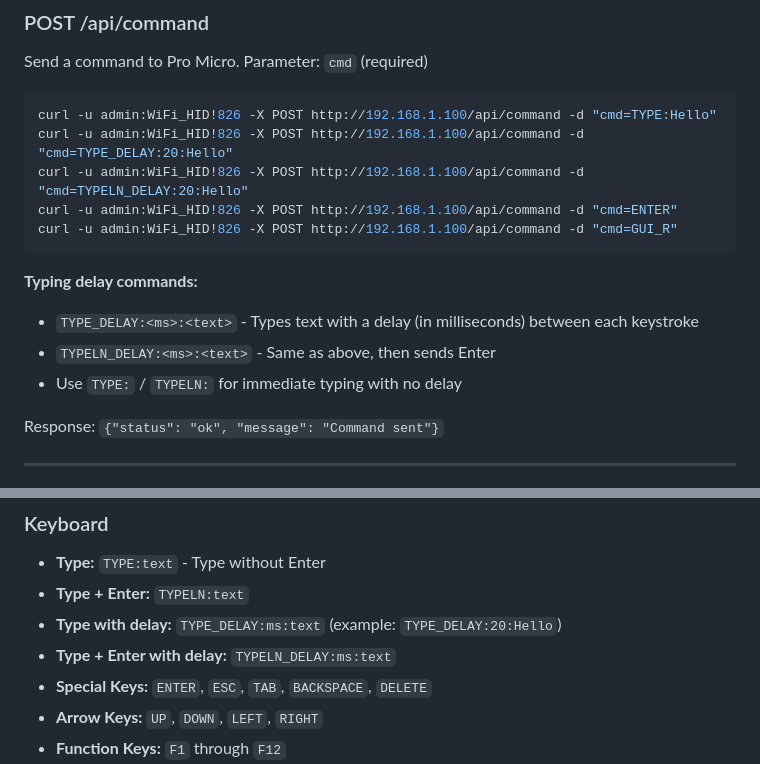
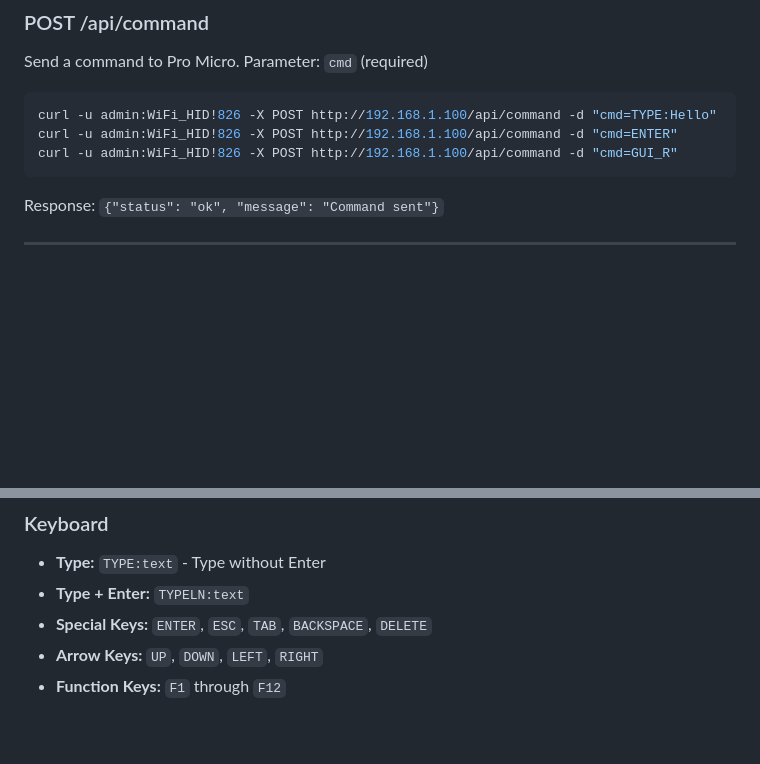
Before and after one commit to maxiwoj/wifi-usb-hid, a Markdown page: docs/API.md, 2 parts joined by grey strips. Rendered like a GitHub page; blank space fills up the shorter version.

````diff
--- a/docs/API.md
+++ b/docs/API.md
@@ -45,16 +45,9 @@ Send a command to Pro Micro. Parameter: `cmd` (required)
 
 ```bash
 curl -u admin:WiFi_HID!826 -X POST http://192.168.1.100/api/command -d "cmd=TYPE:Hello"
-curl -u admin:WiFi_HID!826 -X POST http://192.168.1.100/api/command -d "cmd=TYPE_DELAY:20:Hello"
-curl -u admin:WiFi_HID!826 -X POST http://192.168.1.100/api/command -d "cmd=TYPELN_DELAY:20:Hello"
 curl -u admin:WiFi_HID!826 -X POST http://192.168.1.100/api/command -d "cmd=ENTER"
 curl -u admin:WiFi_HID!826 -X POST http://192.168.1.100/api/command -d "cmd=GUI_R"
 ```
-
-**Typing delay commands:**
-- `TYPE_DELAY:<ms>:<text>` - Types text with a delay (in milliseconds) between each keystroke
-- `TYPELN_DELAY:<ms>:<text>` - Same as above, then sends Enter
-- Use `TYPE:` / `TYPELN:` for immediate typing with no delay
 
 Response: `{"status": "ok", "message": "Command sent"}`
 
@@ -389,8 +382,6 @@ Commands sent via `/api/command` endpoint or DuckyScript.
 
 - **Type:** `TYPE:text` - Type without Enter
 - **Type + Enter:** `TYPELN:text`
-- **Type with delay:** `TYPE_DELAY:ms:text` (example: `TYPE_DELAY:20:Hello`)
-- **Type + Enter with delay:** `TYPELN_DELAY:ms:text`
 - **Special Keys:** `ENTER`, `ESC`, `TAB`, `BACKSPACE`, `DELETE`
 - **Arrow Keys:** `UP`, `DOWN`, `LEFT`, `RIGHT`
 - **Function Keys:** `F1` through `F12`
````
Also changed, not shown: docs/FEATURES.md (+0 -5 lines).
